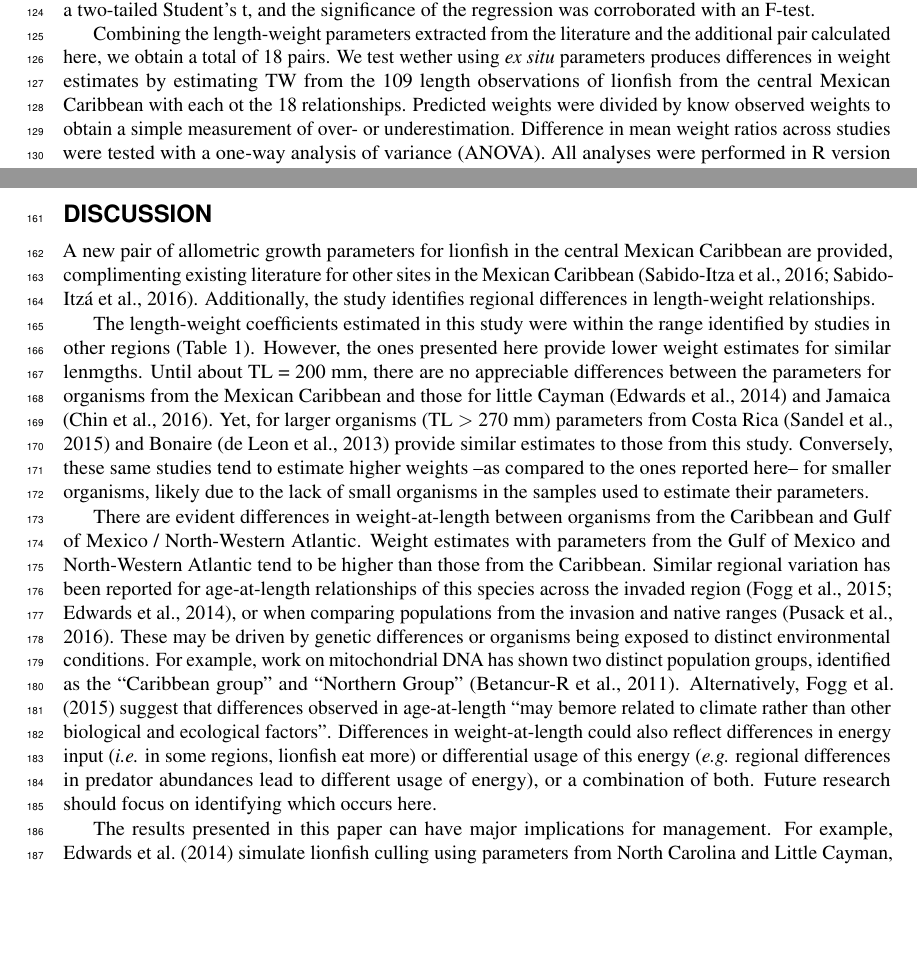
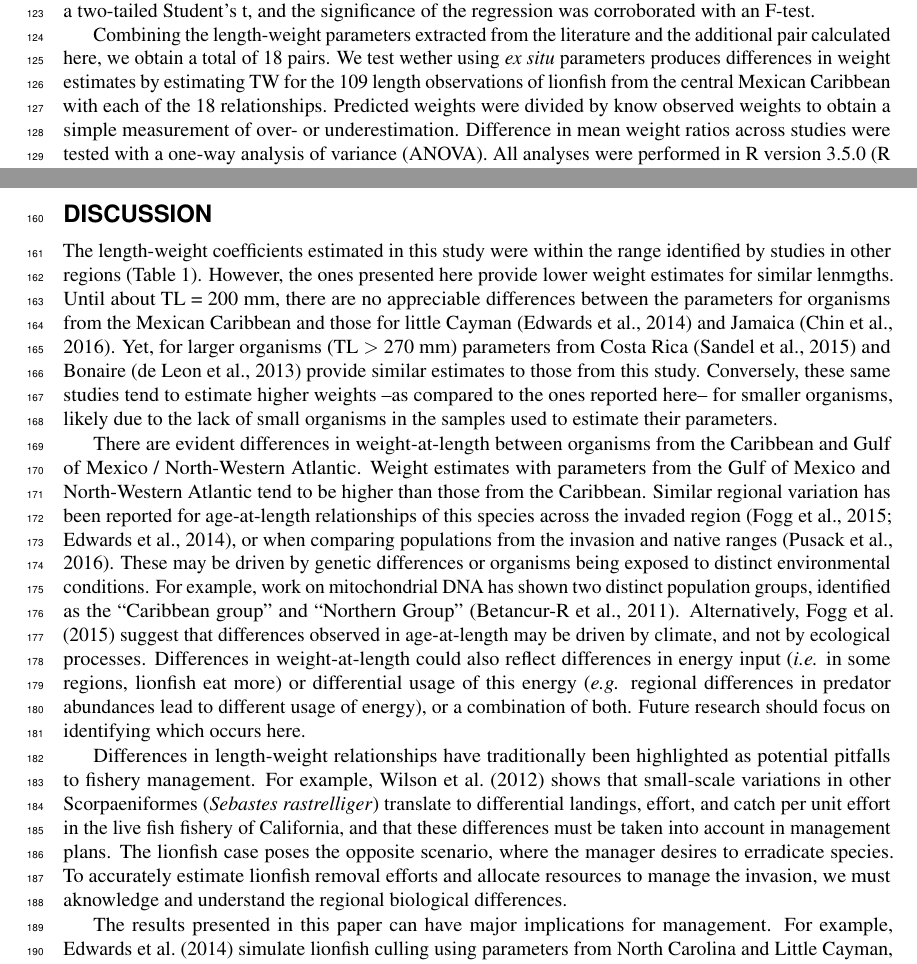
Before and after one commit to anakunz/lionfish_biometry, a LaTeX document (docs/Manuscript.tex): two parts of pages 4 and 8 of 11, joined at a grey line, cut so that both start at the same text, the shorter picture padded with empty space. Compiled offline with pdfLaTeX.

Commit message:
Close #4 : Added to the discussion

```diff
--- a/docs/Manuscript.tex
+++ b/docs/Manuscript.tex
@@ -241,8 +240,8 @@ was corroborated with an F-test.
 Combining the length-weight parameters extracted from the literature and
 the additional pair calculated here, we obtain a total of 18 pairs. We
 test wether using \emph{ex situ} parameters produces differences in
-weight estimates by estimating TW from the 109 length observations of
-lionfish from the central Mexican Caribbean with each ot the 18
+weight estimates by estimating TW for the 109 length observations of
+lionfish from the central Mexican Caribbean with each of the 18
 relationships. Predicted weights were divided by know observed weights
 to obtain a simple measurement of over- or underestimation. Difference
 in mean weight ratios across studies were tested with a one-way analysis
@@ -367,12 +366,6 @@ significantly (Tukey's HSD; p \textless{} 0.05).}
 
 \section*{Discussion}
 
-A new pair of allometric growth parameters for lionfish in the central
-Mexican Caribbean are provided, complimenting existing literature for
-other sites in the Mexican Caribbean
-\citep{sabidoitza_2016,sabidoitz_2016}. Additionally, the study
-identifies regional differences in length-weight relationships.
-
 The length-weight coefficients estimated in this study were within the
 range identified by studies in other regions (Table
 \ref{tab:all_params}). However, the ones presented here provide lower
@@ -399,13 +392,24 @@ organisms being exposed to distinct environmental conditions. For
 example, work on mitochondrial DNA has shown two distinct population
 groups, identified as the ``Caribbean group'' and ``Northern Group''
 \citep{betancurr_2011}. Alternatively, \citet{fogg_2015} suggest that
-differences observed in age-at-length ``may bemore related to climate
-rather than other biological and ecological factors''. Differences in
-weight-at-length could also reflect differences in energy input
-(\emph{i.e.} in some regions, lionfish eat more) or differential usage
-of this energy (\emph{e.g.} regional differences in predator abundances
-lead to different usage of energy), or a combination of both. Future
-research should focus on identifying which occurs here.
+differences observed in age-at-length may be driven by climate, and not
+by ecological processes. Differences in weight-at-length could also
+reflect differences in energy input (\emph{i.e.} in some regions,
+lionfish eat more) or differential usage of this energy (\emph{e.g.}
+regional differences in predator abundances lead to different usage of
+energy), or a combination of both. Future research should focus on
+identifying which occurs here.
+
+Differences in length-weight relationships have traditionally been
+highlighted as potential pitfalls to fishery management. For example,
+\citet{wilson_2012} shows that small-scale variations in other
+Scorpaeniformes (\emph{Sebastes rastrelliger}) translate to differential
+landings, effort, and catch per unit effort in the live fish fishery of
+California, and that these differences must be taken into account in
+management plans. The lionfish case poses the opposite scenario, where
+the manager desires to erradicate species. To accurately estimate
+lionfish removal efforts and allocate resources to manage the invasion,
+we must aknowledge and understand the regional biological differences.
 
 The results presented in this paper can have major implications for
 management. For example, \citet{edwards_2014} simulate lionfish culling
```
Also changed, not shown: docs/Manuscript.pdf, docs/Manuscript_files/figure-latex/unnamed-chunk-1-1.pdf, docs/Manuscript_files/figure-latex/unnamed-chunk-4-1.pdf, docs/Manuscript_files/figure-latex/unnamed-chunk-6-1.pdf, docs/Manuscript_files/figure-latex/unnamed-chunk-7-1.pdf, docs/Manuscript.tex (19 more changed lines), 1 other file.
